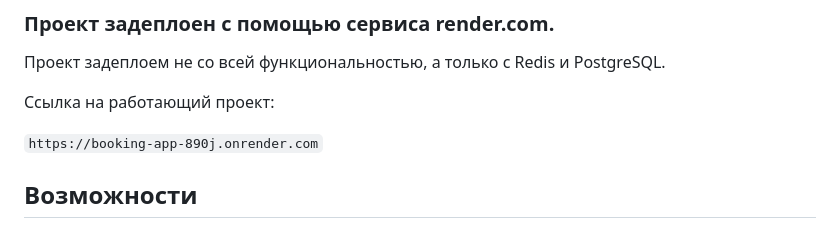
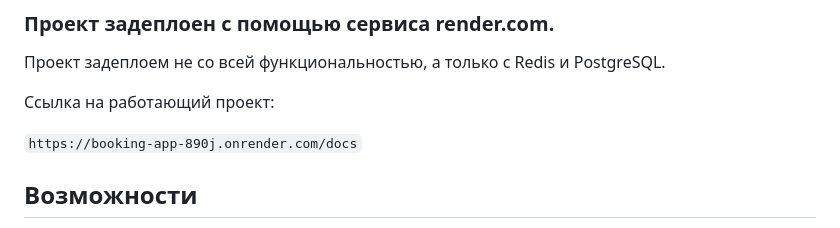
Before and after one commit to legit11/Booking_service, a Markdown page: README.md, the part around the change. Rendered like a GitHub page.

```diff
--- a/README.md
+++ b/README.md
@@ -12,7 +12,7 @@
 Ссылка на работающий проект:
 
 
-`https://booking-app-890j.onrender.com`
+`https://booking-app-890j.onrender.com/docs`
 
 
 ## Возможности
```
